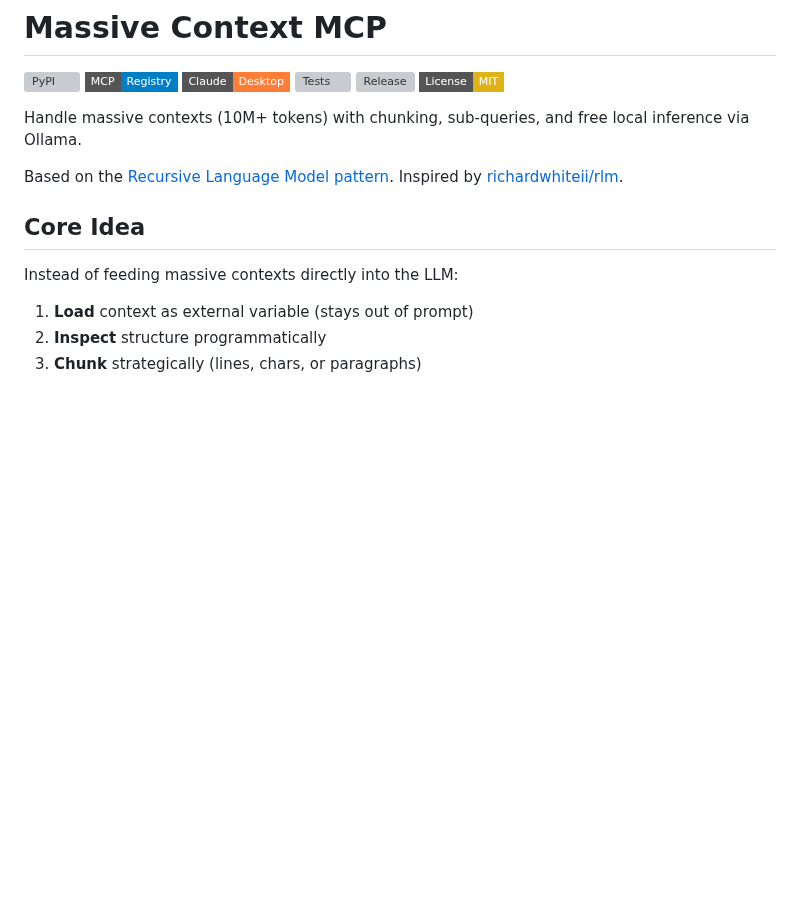
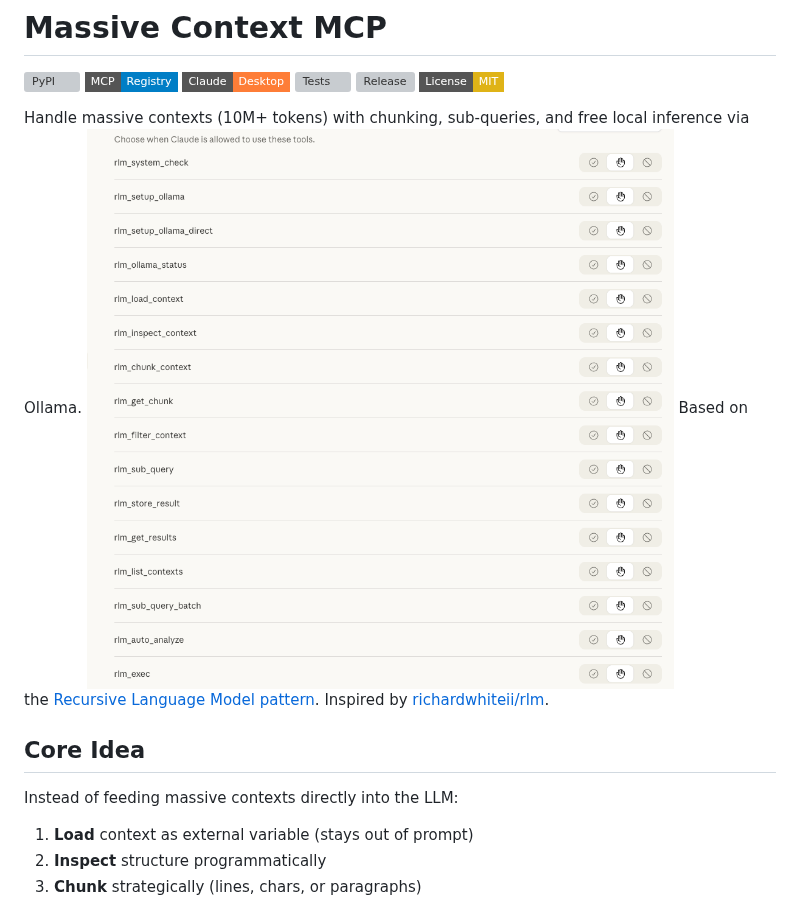
Before and after one commit to egoughnour/massive-context-mcp, a Markdown page: README.md, the part around the change. Drawn GitHub-style; pictures changed too: assets/tool_selection.png (added); badges without logos; blank space fills up the shorter version; grey boxes are pictures that could not be loaded.

Commit message:
update with tools selectable in Claude Desktop

```diff
--- a/README.md
+++ b/README.md
@@ -10,7 +10,7 @@
 [![License: MIT](https://img.shields.io/badge/License-MIT-yellow.svg?style=flat-square)](https://opensource.org/licenses/MIT)
 
 Handle massive contexts (10M+ tokens) with chunking, sub-queries, and free local inference via Ollama.
-
+![Tools in Claude Desktop](assets/tool_selection.png)
 Based on the [Recursive Language Model pattern](https://arxiv.org/html/2512.24601v1). Inspired by [richardwhiteii/rlm](https://github.com/richardwhiteii/rlm).
 
 ## Core Idea
```
